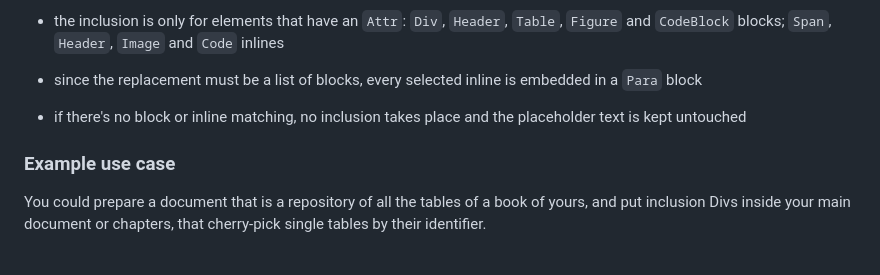
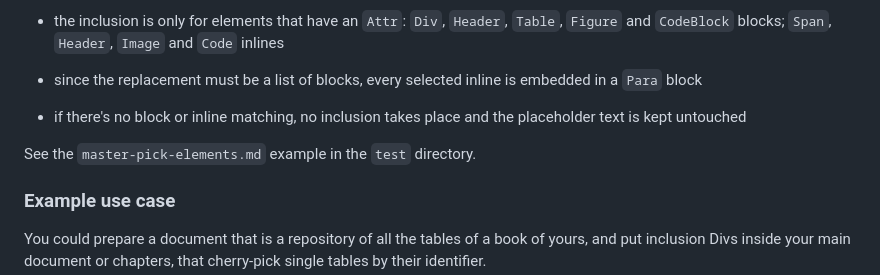
Before and after one commit to massifrg/pandoc-include-doc, a Markdown page: README.md, the part around the change. Drawn GitHub-style; blank space fills up the shorter version.

Commit message:
fix: link to the test of single elements inclusions

```diff
--- a/README.md
+++ b/README.md
@@ -236,6 +236,8 @@ you can include only some `Blocks` or `Inlines` of a sub-document, instead of th
 - if there's no block or inline matching, no inclusion takes place and the placeholder text
   is kept untouched
 
+See the `master-pick-elements.md` example in the `test` directory.
+
 ### Example use case
 
 You could prepare a document that is a repository of all the tables of a book of yours,
```
